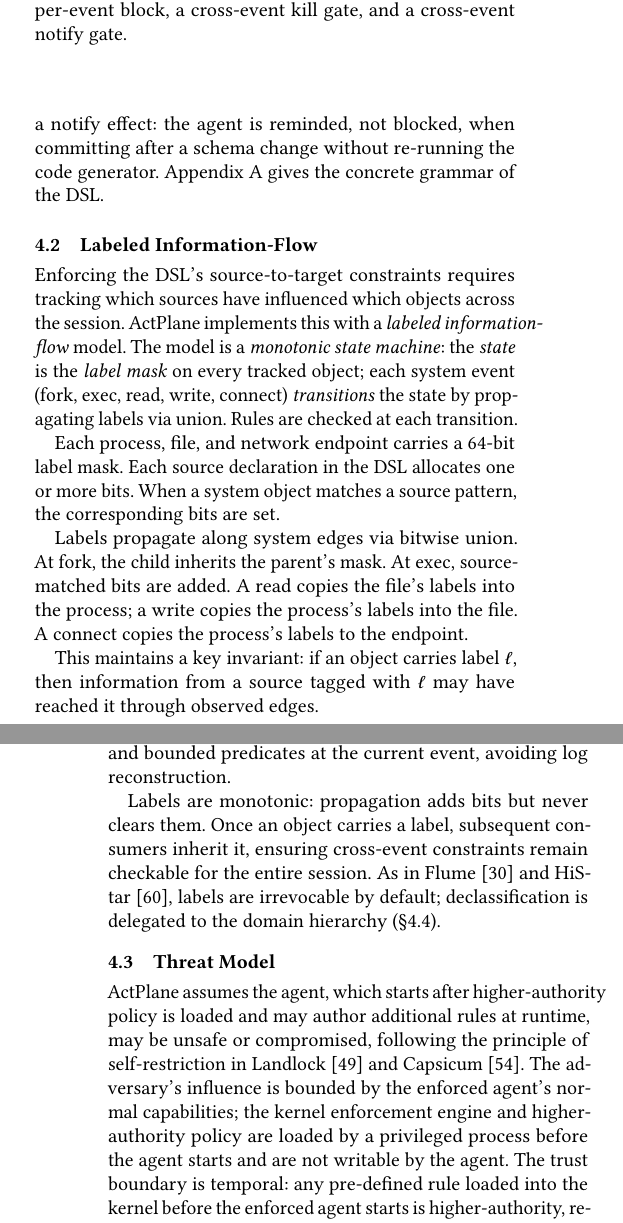
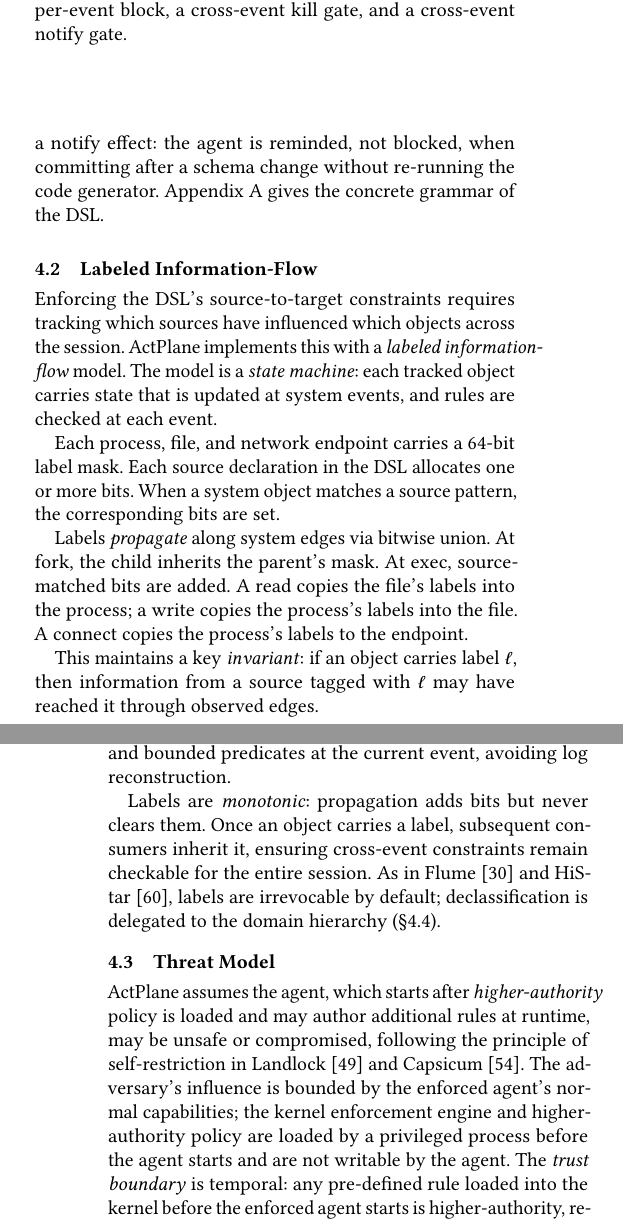
Before and after one commit to yunwei37/actplane-atc, a LaTeX paper (main.tex, which reads sections/04-design.tex): two parts of the columns of pages 6 and 7 of 16, joined at a grey line, cut so that both start at the same text. Compiled offline with pdfLaTeX.

Commit message:
Refactor design section terminology: clarify directive components, enhance state machine description, and improve invariant explanations for better understanding of policy enforcement.

```diff
--- a/sections/04-design.tex
+++ b/sections/04-design.tex
@@ -187,12 +187,10 @@ requires tracking which sources have influenced
 which objects across the session.
 \sys{} implements this with a \emph{labeled
 information-flow} model.
-The model is a \emph{monotonic state machine}:
-the \emph{state} is the \emph{label mask} on every tracked
-object; each system event (fork, exec, read,
-write, connect) \emph{transitions} the state by
-propagating labels via union. Rules are
-checked at each transition.
+The model is a \emph{state machine}: each
+tracked object carries state that is updated
+at system events, and rules are checked
+at each event.
 
 Each process, file, and network endpoint
 carries a 64-bit label mask.
@@ -200,7 +198,7 @@ Each source declaration in the DSL allocates
 one or more bits. When a system object matches
 a source pattern, the corresponding bits are set.
 
-Labels propagate along system edges via
+Labels \emph{propagate} along system edges via
 bitwise union. At fork, the child inherits
 the parent's mask. At exec, source-matched
 bits are added. A read copies the file's
@@ -208,7 +206,7 @@ labels into the process; a write copies the
 process's labels into the file. A connect
 copies the process's labels to the endpoint.
 
-This maintains a key invariant: if an object
+This maintains a key \emph{invariant}: if an object
 carries label~$\ell$, then information from
 a source tagged with~$\ell$ may have reached
 it through observed edges.
@@ -236,7 +234,7 @@ Labels further summarize history: each rule
 checks masks and bounded predicates at the
 current event, avoiding log reconstruction.
 
-Labels are monotonic: propagation adds bits
+Labels are \emph{monotonic}: propagation adds bits
 but never clears them. Once an object carries
 a label, subsequent consumers inherit it,
 ensuring cross-event constraints remain
@@ -262,7 +260,7 @@ higher-authority policy are
 loaded by a privileged process before
 the agent starts and are not
 writable by the agent.
-The trust boundary is temporal:
+The \emph{trust boundary} is temporal:
 any pre-defined rule loaded into the
 kernel before the enforced agent starts
 is higher-authority,
```
Also changed, not shown: sections/04-design.tex (8 more changed lines).
